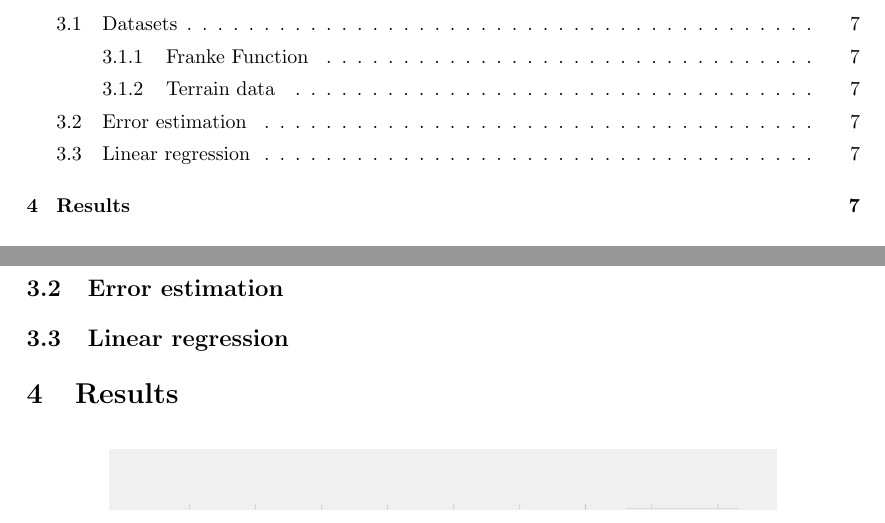
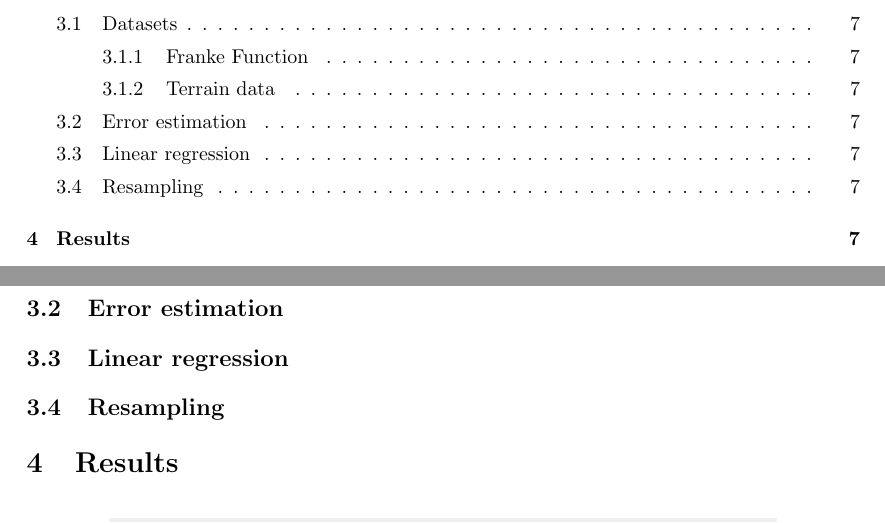
Before and after one commit to tabjone/FYS-STK4155_P1, a LaTeX paper (project1.tex, which reads methods.tex): two parts of pages 1 and 7 of 10, joined at a grey line, cut so that both start at the same text. Compiled offline with pdfLaTeX.

Commit message:
template for method section

```diff
--- a/methods.tex
+++ b/methods.tex
@@ -43,6 +43,7 @@
 %Why did we implement it
 %Did we do any testing
 
+\subsection{Resampling}
 %%Bootstrap
 %How did we implement it
 %Why did we implement it
```
